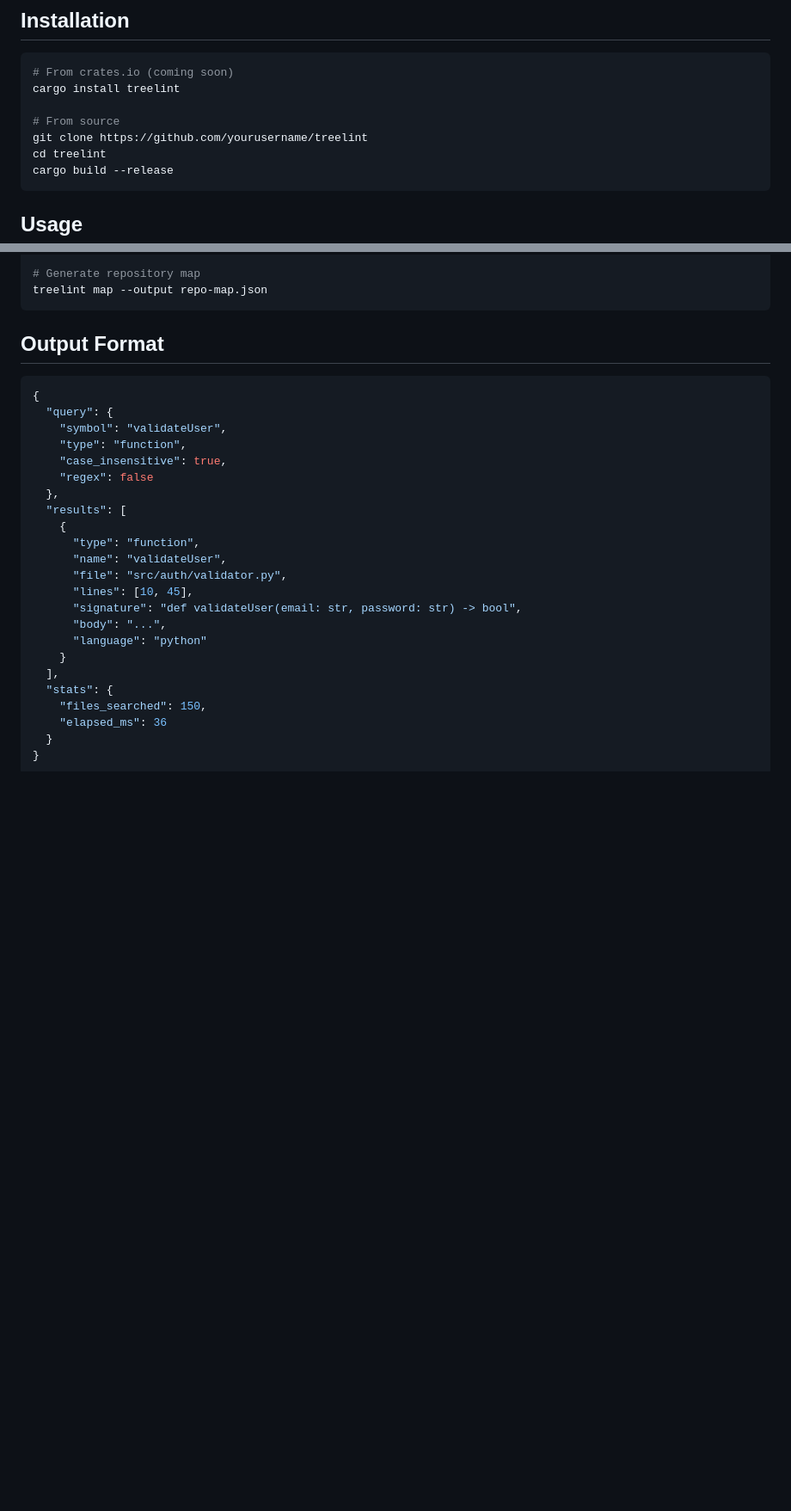
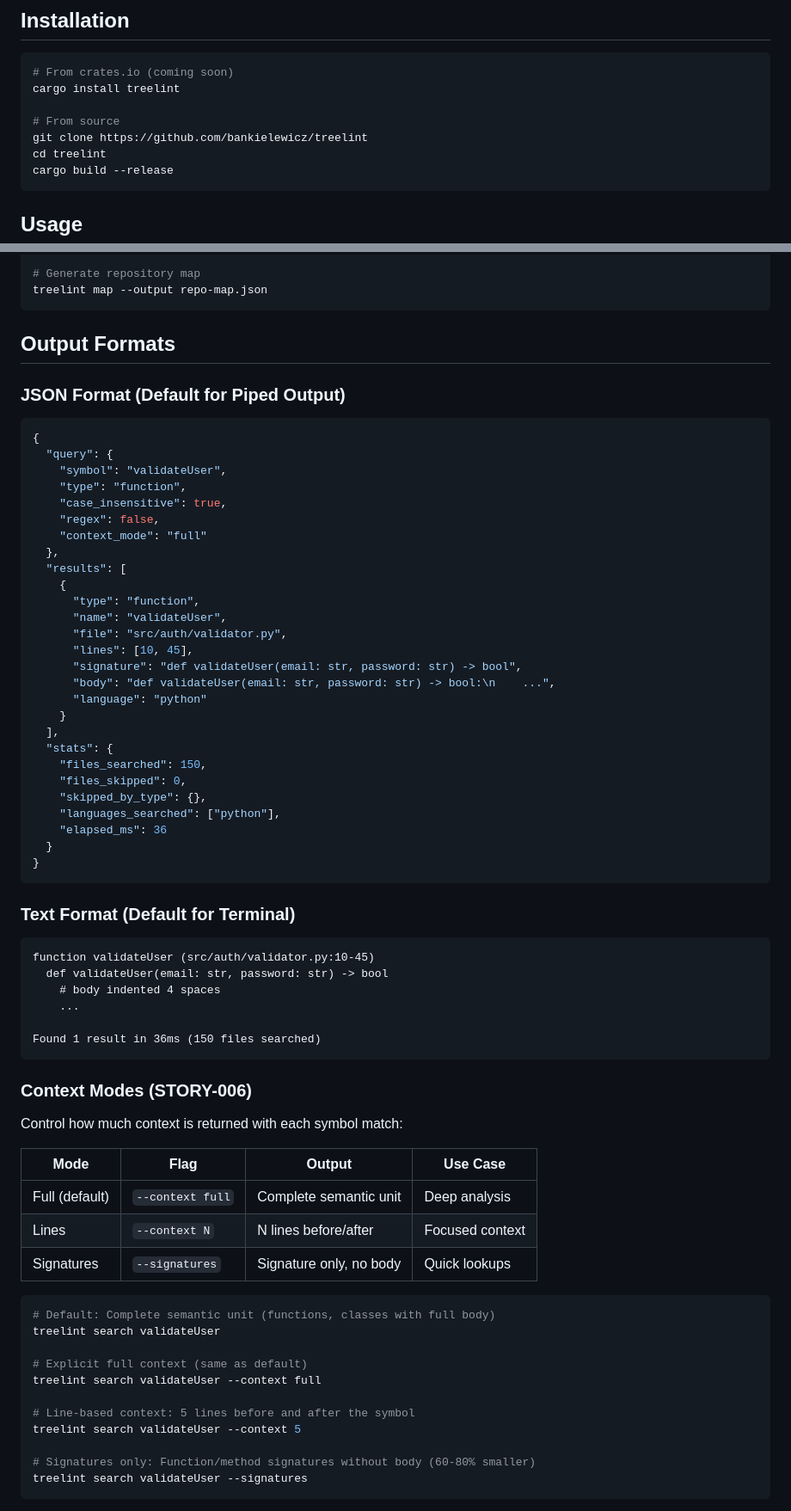
Before and after one commit to bankielewicz/Treelint, a Markdown page: README.md, 2 parts joined by grey strips. Shown at 86% size. Drawn GitHub-style; blank space fills up the shorter version.

````diff
--- a/README.md
+++ b/README.md
@@ -121,7 +121,7 @@ The index module provides persistent symbol storage using SQLite with WAL mode:
 cargo install treelint
 
 # From source
-git clone https://github.com/yourusername/treelint
+git clone https://github.com/bankielewicz/treelint
 cd treelint
 cargo build --release
 ```
@@ -184,7 +204,9 @@ treelint --class AuthService
 treelint map --output repo-map.json
 ```
 
-## Output Format
+## Output Formats
+
+### JSON Format (Default for Piped Output)
 
 ```json
 {
@@ -192,7 +214,8 @@ treelint map --output repo-map.json
     "symbol": "validateUser",
     "type": "function",
     "case_insensitive": true,
-    "regex": false
+    "regex": false,
+    "context_mode": "full"
   },
   "results": [
     {
@@ -201,11 +224,52 @@ treelint map --output repo-map.json
       "file": "src/auth/validator.py",
       "lines": [10, 45],
       "signature": "def validateUser(email: str, password: str) -> bool",
-      "body": "...",
+      "body": "def validateUser(email: str, password: str) -> bool:\n    ...",
       "language": "python"
     }
   ],
   "stats": {
     "files_searched": 150,
+    "files_skipped": 0,
+    "skipped_by_type": {},
+    "languages_searched": ["python"],
     "elapsed_ms": 36
   }
+}
+```
+
+### Text Format (Default for Terminal)
+
+```
+function validateUser (src/auth/validator.py:10-45)
+  def validateUser(email: str, password: str) -> bool
+    # body indented 4 spaces
+    ...
+
+Found 1 result in 36ms (150 files searched)
+```
+
+### Context Modes (STORY-006)
+
+Control how much context is returned with each symbol match:
+
+| Mode | Flag | Output | Use Case |
+|------|------|--------|----------|
+| Full (default) | `--context full` | Complete semantic unit | Deep analysis |
+| Lines | `--context N` | N lines before/after | Focused context |
+| Signatures | `--signatures` | Signature only, no body | Quick lookups |
+
+```bash
+# Default: Complete semantic unit (functions, classes with full body)
+treelint search validateUser
+
+# Explicit full context (same as default)
+treelint search validateUser --context full
+
+# Line-based context: 5 lines before and after the symbol
+treelint search validateUser --context 5
+
+# Signatures only: Function/method signatures without body (60-80% smaller)
+treelint search validateUser --signatures
+```
+
````
Also changed, not shown: other parts of README.md (+68 -2 lines), 1 other file.
